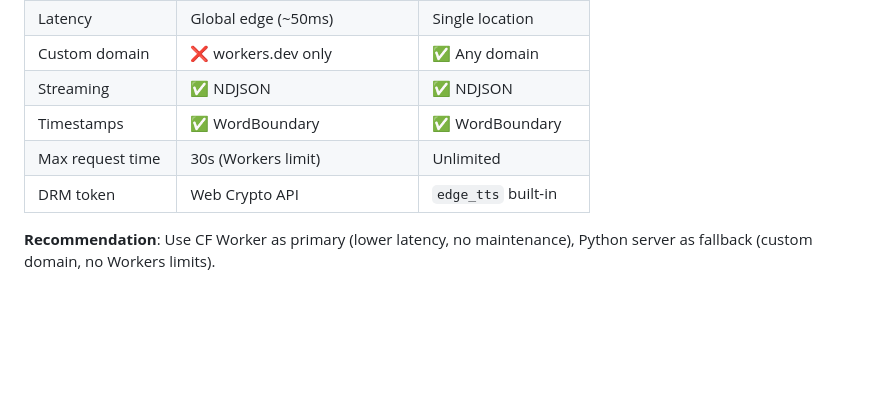
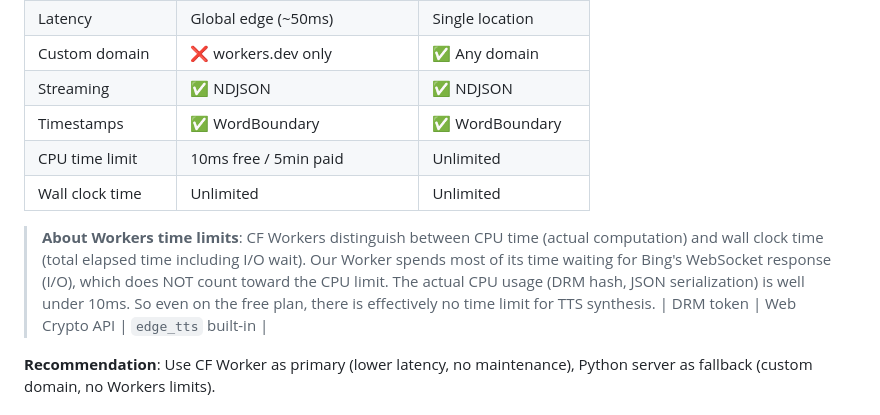
Before and after one commit to neosun100/edgetts-ws-worker, a Markdown page: README.md, the part around the change. Drawn GitHub-style; blank space fills up the shorter version.

Commit message:
fix: correct Workers time limit docs (CPU 10ms, wall clock unlimited)

```diff
--- a/README.md
+++ b/README.md
@@ -157,7 +157,10 @@ Messages received:
 | Custom domain | ❌ workers.dev only | ✅ Any domain |
 | Streaming | ✅ NDJSON | ✅ NDJSON |
 | Timestamps | ✅ WordBoundary | ✅ WordBoundary |
-| Max request time | 30s (Workers limit) | Unlimited |
+| CPU time limit | 10ms free / 5min paid | Unlimited |
+| Wall clock time | Unlimited | Unlimited |
+
+> **About Workers time limits**: CF Workers distinguish between CPU time (actual computation) and wall clock time (total elapsed time including I/O wait). Our Worker spends most of its time waiting for Bing's WebSocket response (I/O), which does NOT count toward the CPU limit. The actual CPU usage (DRM hash, JSON serialization) is well under 10ms. So even on the free plan, there is effectively no time limit for TTS synthesis.
 | DRM token | Web Crypto API | `edge_tts` built-in |
 
 **Recommendation**: Use CF Worker as primary (lower latency, no maintenance), Python server as fallback (custom domain, no Workers limits).
```
Also changed, not shown: README_CN.md (+4 -1 lines).
